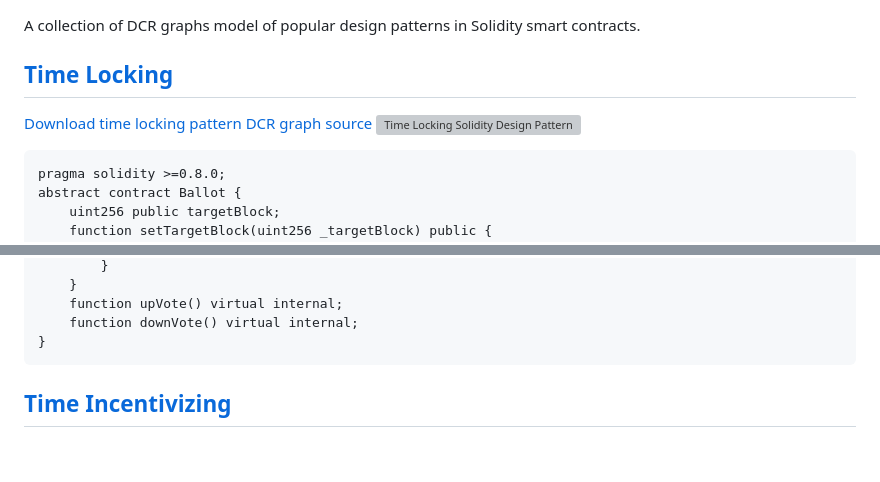
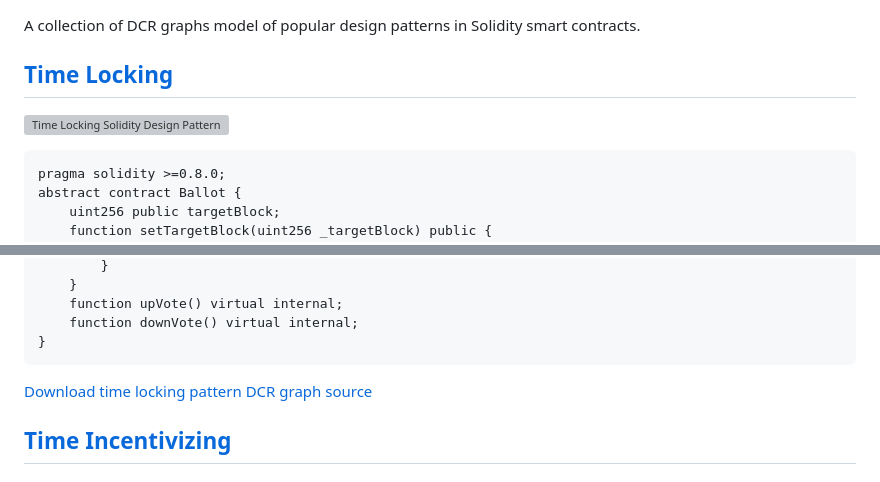
Before and after one commit to mojtaba-eshghie/SmartContractDesignPatternsInDCRGraphs, a Markdown page: README.md, 2 parts joined by grey strips. Drawn GitHub-style; blank space fills up the shorter version; grey boxes are pictures that could not be loaded.

````diff
--- a/README.md
+++ b/README.md
@@ -2,7 +2,6 @@
 A collection of DCR graphs model of popular design patterns in Solidity smart contracts.
 
 ## [Time Locking](https://github.com/mojtaba-eshghie/SolidityDesignPatternsDCRGraph/blob/main/README.md#time-locking)
-[Download time locking pattern DCR graph source](https://github.com/mojtaba-eshghie/SolidityDesignPatternsDCRGraph/blob/main/src/time-locking.xml)
 ![Time Locking Solidity Design Pattern](https://github.com/mojtaba-eshghie/SolidityDesignPatternsDCRGraph/blob/main/svg/time-locking.svg)
 ```
 pragma solidity >=0.8.0;
@@ -23,6 +22,8 @@ abstract contract Ballot {
     function downVote() virtual internal;
 }
 ```
+[Download time locking pattern DCR graph source](https://github.com/mojtaba-eshghie/SolidityDesignPatternsDCRGraph/blob/main/src/time-locking.xml)
+
 
 ## [Time Incentivizing](https://github.com/mojtaba-eshghie/SolidityDesignPatternsDCRGraph/blob/main/README.md#time-incentivizing)
 
````
